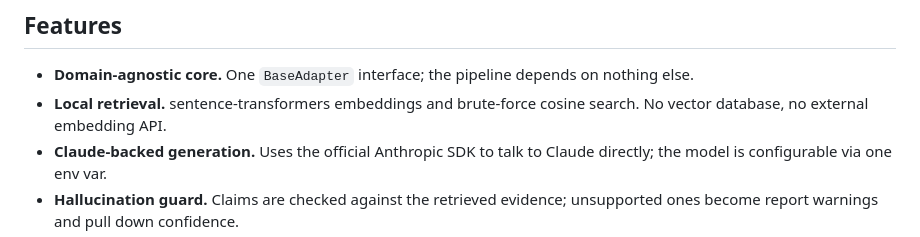
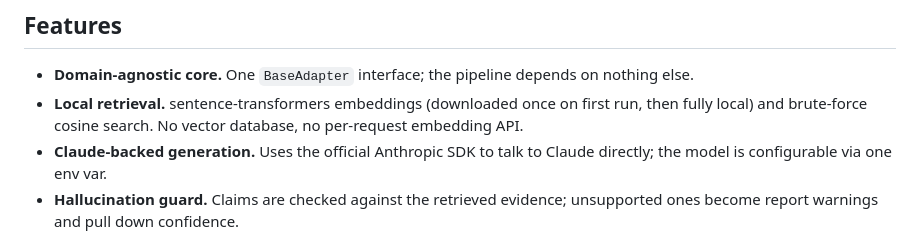
Before and after one commit to jplgarin/clinical-rag-workflow, a Markdown page: README.md, the part around the change. GitHub-like rendering.

Commit message:
docs: note first-run embedding model download
Co-Authored-By: Claude Opus 4.8 <noreply@anthropic.com>

```diff
--- a/README.md
+++ b/README.md
@@ -62,8 +62,9 @@ the full walk-through.
 
 - **Domain-agnostic core.** One `BaseAdapter` interface; the pipeline depends on
   nothing else.
-- **Local retrieval.** sentence-transformers embeddings and brute-force cosine
-  search. No vector database, no external embedding API.
+- **Local retrieval.** sentence-transformers embeddings (downloaded once on first
+  run, then fully local) and brute-force cosine search. No vector database, no
+  per-request embedding API.
 - **Claude-backed generation.** Uses the official Anthropic SDK to talk to
   Claude directly; the model is configurable via one env var.
 - **Hallucination guard.** Claims are checked against the retrieved evidence;
```
Also changed, not shown: docs/architecture.md (+3 -1 lines).
